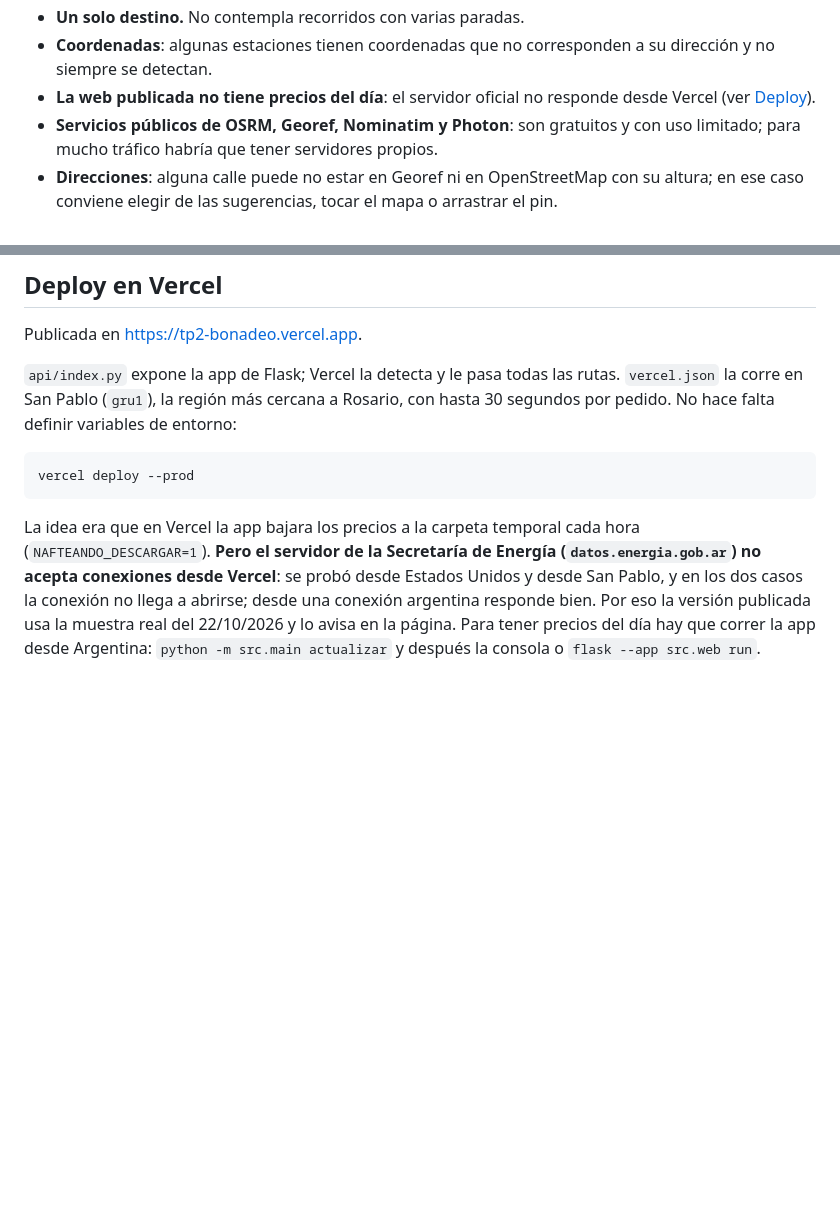
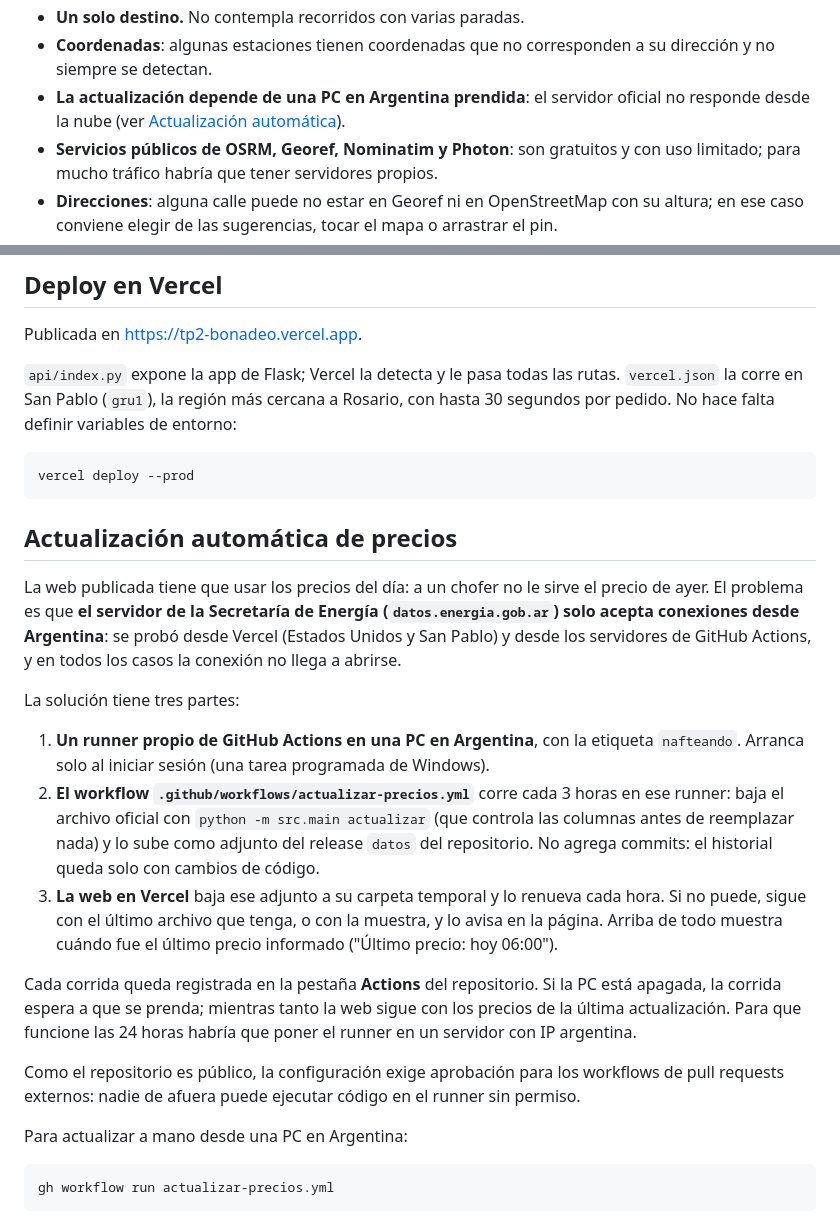
Before and after one commit to Gxnza48/tp2-bonadeo, a Markdown page: README.md, 2 parts joined by grey strips. Rendered like a GitHub page; blank space fills up the shorter version.

Commit message:
README: cómo se actualizan los precios todos los días
- El runner propio en Argentina, el workflow cada 3 horas y cómo la web
  en Vercel lee el archivo publicado en el release "datos"
- La limitación nueva: la actualización depende de que la PC esté prendida

````diff
--- a/README.md
+++ b/README.md
@@ -466,8 +466,9 @@ sigue con los demás.
 - **Un solo destino.** No contempla recorridos con varias paradas.
 - **Coordenadas**: algunas estaciones tienen coordenadas que no
   corresponden a su dirección y no siempre se detectan.
-- **La web publicada no tiene precios del día**: el servidor oficial no
-  responde desde Vercel (ver [Deploy](#deploy-en-vercel)).
+- **La actualización depende de una PC en Argentina prendida**: el
+  servidor oficial no responde desde la nube (ver
+  [Actualización automática](#actualización-automática-de-precios)).
 - **Servicios públicos de OSRM, Georef, Nominatim y Photon**: son
   gratuitos y con uso limitado; para mucho tráfico habría que tener
   servidores propios.
@@ -504,12 +505,41 @@ variables de entorno:
 vercel deploy --prod
 ```
 
-La idea era que en Vercel la app bajara los precios a la carpeta temporal
-cada hora (`NAFTEANDO_DESCARGAR=1`). **Pero el servidor de la Secretaría de
-Energía (`datos.energia.gob.ar`) no acepta conexiones desde Vercel**: se
-probó desde Estados Unidos y desde San Pablo, y en los dos casos la conexión
-no llega a abrirse; desde una conexión argentina responde bien. Por eso la
-versión publicada usa la muestra real del 22/10/2026 y lo avisa en la
-página. Para tener precios del día hay que correr la app desde Argentina:
-`python -m src.main actualizar` y después la consola o
-`flask --app src.web run`.
+## Actualización automática de precios
+
+La web publicada tiene que usar los precios del día: a un chofer no le sirve
+el precio de ayer. El problema es que **el servidor de la Secretaría de
+Energía (`datos.energia.gob.ar`) solo acepta conexiones desde Argentina**:
+se probó desde Vercel (Estados Unidos y San Pablo) y desde los servidores de
+GitHub Actions, y en todos los casos la conexión no llega a abrirse.
+
+La solución tiene tres partes:
+
+1. **Un runner propio de GitHub Actions en una PC en Argentina**, con la
+   etiqueta `nafteando`. Arranca solo al iniciar sesión (una tarea
+   programada de Windows).
+2. **El workflow `.github/workflows/actualizar-precios.yml`** corre cada 3
+   horas en ese runner: baja el archivo oficial con
+   `python -m src.main actualizar` (que controla las columnas antes de
+   reemplazar nada) y lo sube como adjunto del release `datos` del
+   repositorio. No agrega commits: el historial queda solo con cambios de
+   código.
+3. **La web en Vercel** baja ese adjunto a su carpeta temporal y lo renueva
+   cada hora. Si no puede, sigue con el último archivo que tenga, o con la
+   muestra, y lo avisa en la página. Arriba de todo muestra cuándo fue el
+   último precio informado ("Último precio: hoy 06:00").
+
+Cada corrida queda registrada en la pestaña **Actions** del repositorio. Si
+la PC está apagada, la corrida espera a que se prenda; mientras tanto la web
+sigue con los precios de la última actualización. Para que funcione las 24
+horas habría que poner el runner en un servidor con IP argentina.
+
+Como el repositorio es público, la configuración exige aprobación para los
+workflows de pull requests externos: nadie de afuera puede ejecutar código
+en el runner sin permiso.
+
+Para actualizar a mano desde una PC en Argentina:
+
+```
+gh workflow run actualizar-precios.yml
+```
````
